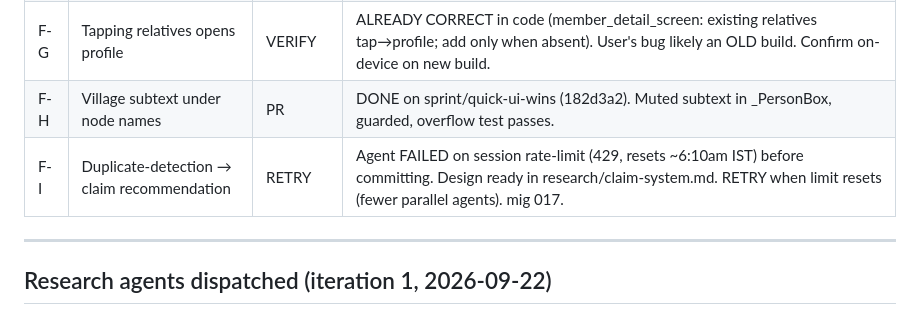
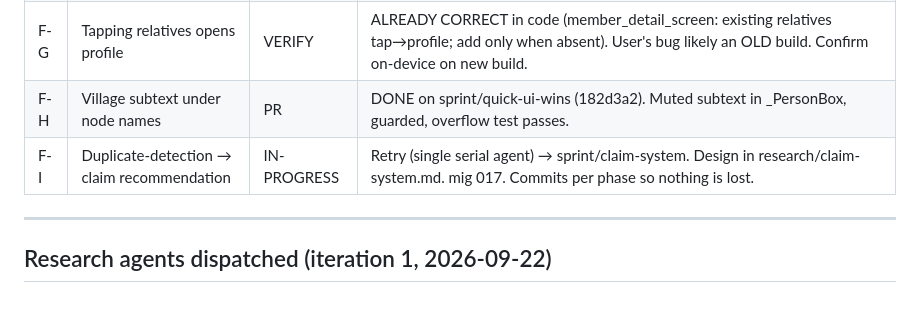
Before and after one commit to Priyanshu-Prime/Vanshavali, a Markdown page: docs/autonomous-sprint/PROGRESS.md, the part around the change. GitHub-like rendering.

Commit message:
Sprint i7: retry F-I claim-system (single serial agent)

```diff
--- a/docs/autonomous-sprint/PROGRESS.md
+++ b/docs/autonomous-sprint/PROGRESS.md
@@ -58,7 +58,7 @@ next highest-value unchecked task, update status here. Started 2026-09-22.
 | F-F | "View tree" from each profile | MERGED | "View family tree" button → FamilyTreeScreen(focusMember) → loadEgoNetwork (reuses ego-center). MERGED (149 tests). |
 | F-G | Tapping relatives opens profile | VERIFY | ALREADY CORRECT in code (member_detail_screen: existing relatives tap→profile; add only when absent). User's bug likely an OLD build. Confirm on-device on new build. |
 | F-H | Village subtext under node names | PR | DONE on sprint/quick-ui-wins (182d3a2). Muted subtext in _PersonBox, guarded, overflow test passes. |
-| F-I | Duplicate-detection → claim recommendation | RETRY | Agent FAILED on session rate-limit (429, resets ~6:10am IST) before committing. Design ready in research/claim-system.md. RETRY when limit resets (fewer parallel agents). mig 017. |
+| F-I | Duplicate-detection → claim recommendation | IN-PROGRESS | Retry (single serial agent) → sprint/claim-system. Design in research/claim-system.md. mig 017. Commits per phase so nothing is lost. |
 
 ---
 
```
